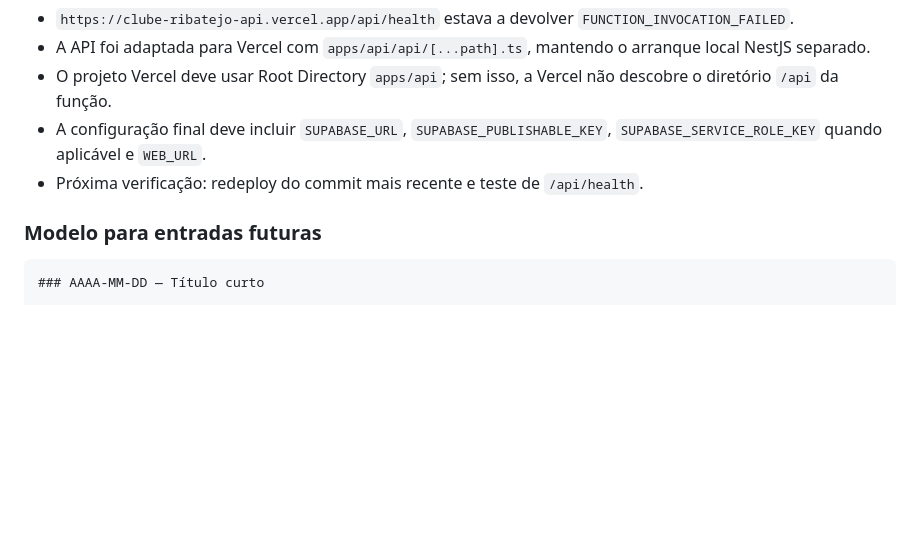
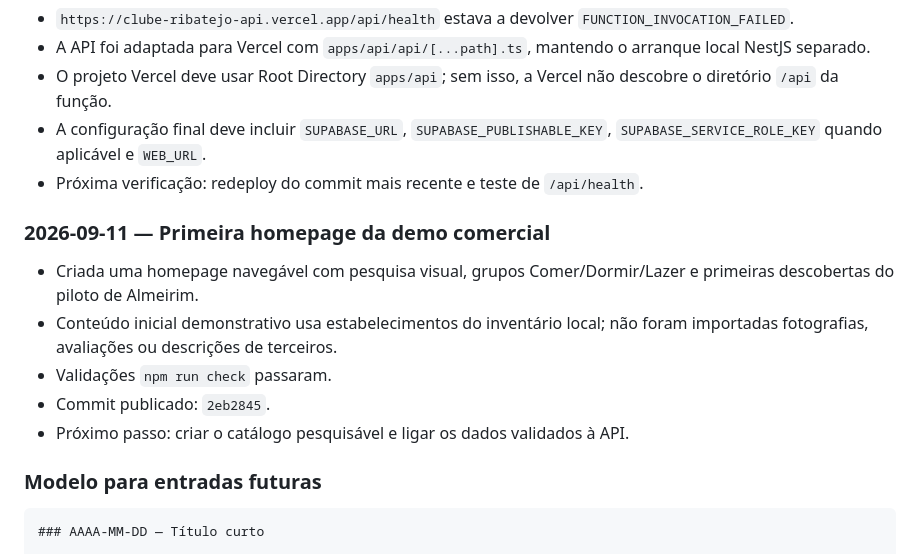
Before and after one commit to Maxwellsan91/ClubeDaqui, a Markdown page: DEVELOPMENT_CONTEXT.md, the part around the change. Rendered like a GitHub page; blank space fills up the shorter version.

Commit message:
docs: record demo homepage milestone

````diff
--- a/DEVELOPMENT_CONTEXT.md
+++ b/DEVELOPMENT_CONTEXT.md
@@ -242,6 +242,16 @@ serena memories check
 - Próxima verificação: redeploy do commit mais recente e teste de
   `/api/health`.
 
+### 2026-09-11 — Primeira homepage da demo comercial
+
+- Criada uma homepage navegável com pesquisa visual, grupos Comer/Dormir/Lazer
+  e primeiras descobertas do piloto de Almeirim.
+- Conteúdo inicial demonstrativo usa estabelecimentos do inventário local; não
+  foram importadas fotografias, avaliações ou descrições de terceiros.
+- Validações `npm run check` passaram.
+- Commit publicado: `2eb2845`.
+- Próximo passo: criar o catálogo pesquisável e ligar os dados validados à API.
+
 ### Modelo para entradas futuras
 
 ```text
````
